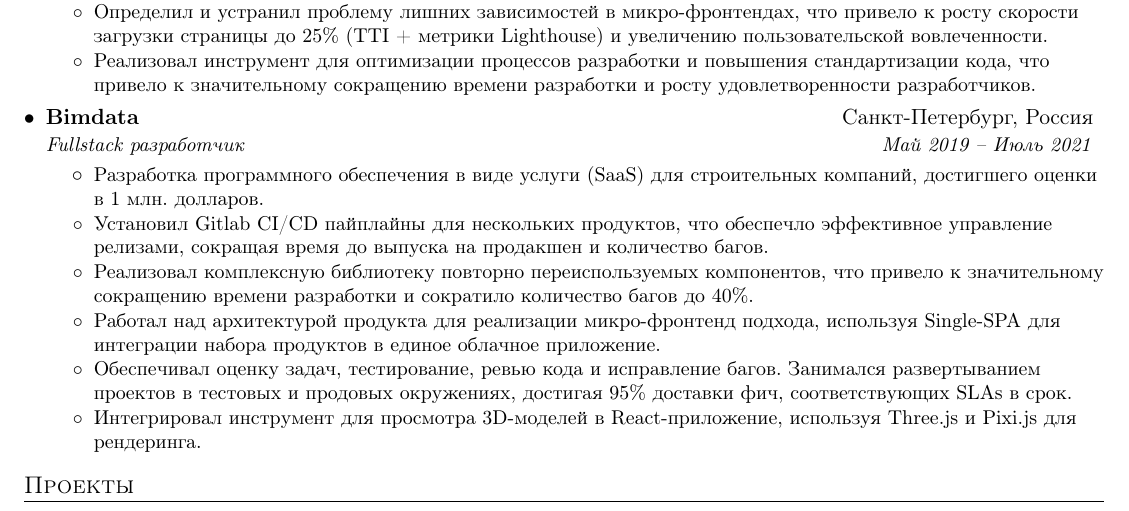
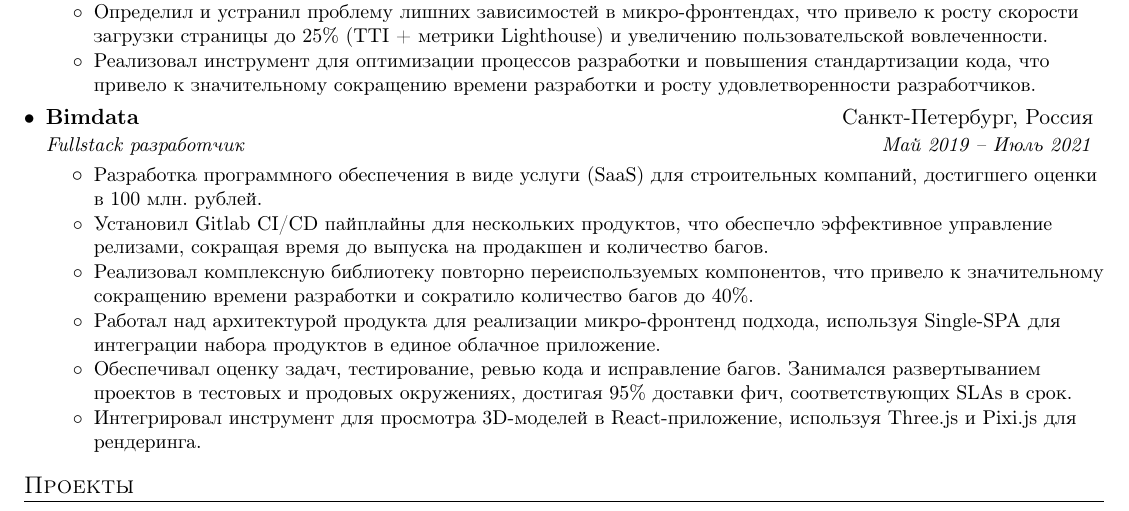
Before and after one commit to ovchingus/resume, a LaTeX CV (resume.tex): part of the page, cut so that both start at the same text. Compiled offline with pdfLaTeX.

Commit message:
chore: update resume content

```diff
--- a/resume.tex
+++ b/resume.tex
@@ -246,7 +246,7 @@
 \resumeItem
 {\text
   {Development of a Software as a Service (SaaS) solution tailored for construction builders, achieving a valuation exceeding \$1 million.}
-  {Разработка программного обеспечения в виде услуги (SaaS) для строительных компаний, достигшего оценки в 1 млн. долларов.}}
+  {Разработка программного обеспечения в виде услуги (SaaS) для строительных компаний, достигшего оценки в 100 млн. рублей.}}
 \resumeItem
 {\text
   {Established Gitlab CI/CD pipelines for multiple products, ensuring efficient release management and publication processes, reducing time to production.}
```
Also changed, not shown: IMG_982C315575A2-1.jpg (deleted), resume.pdf.
